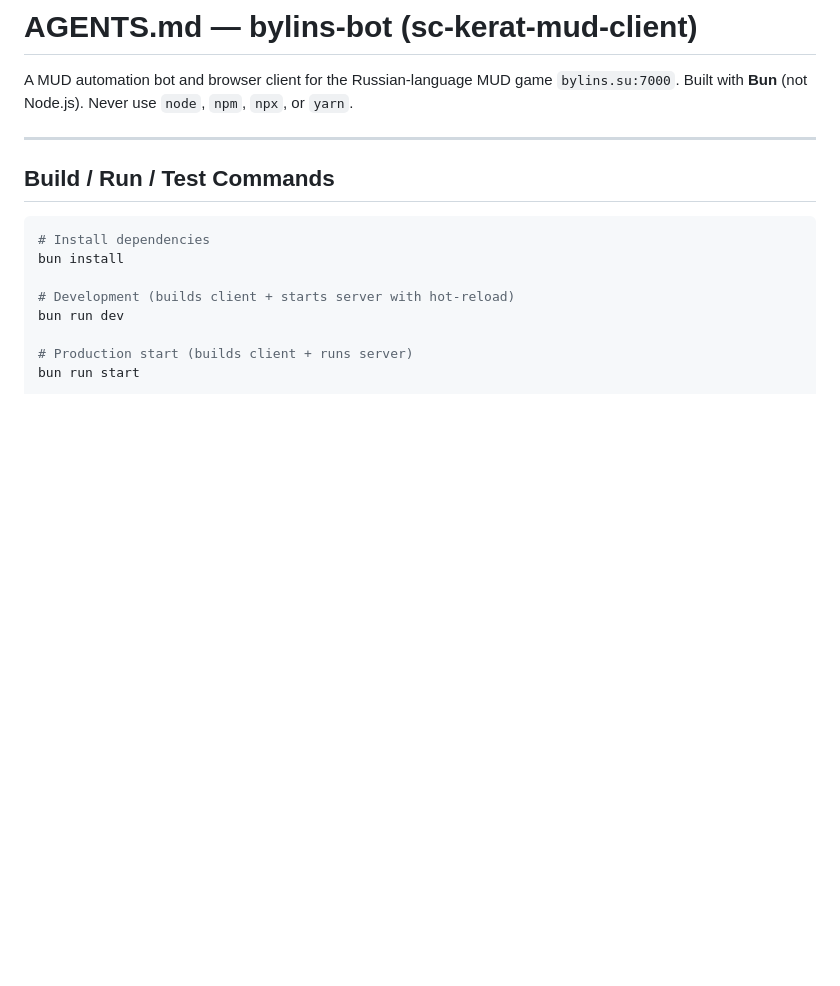
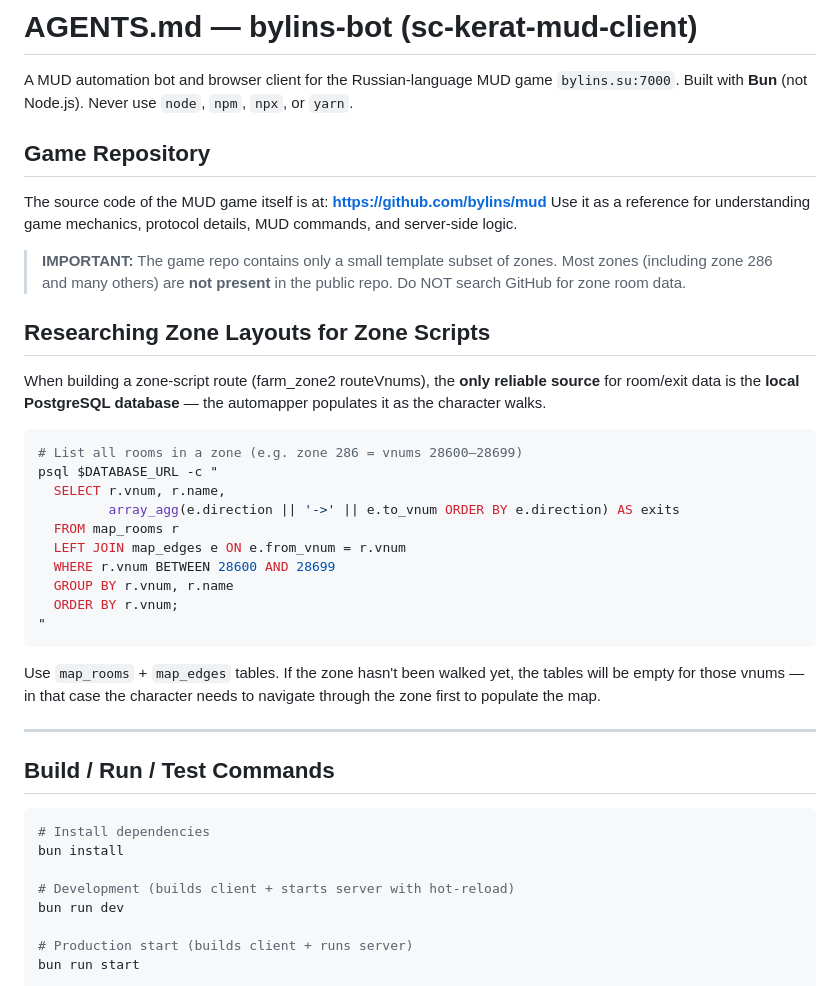
Before and after one commit to krolov/bylins-bot, a Markdown page: AGENTS.md, the part around the change. GitHub-like rendering; blank space fills up the shorter version.

Commit message:
docs: update AGENTS.md with new skills and zone-script documentation
Ultraworked with [Sisyphus](https://github.com/code-yeongyu/oh-my-openagent)

Co-authored-by: Sisyphus <clio-agent@sisyphuslabs.ai>

````diff
--- a/AGENTS.md
+++ b/AGENTS.md
@@ -2,6 +2,32 @@
 
 A MUD automation bot and browser client for the Russian-language MUD game `bylins.su:7000`.
 Built with **Bun** (not Node.js). Never use `node`, `npm`, `npx`, or `yarn`.
+
+## Game Repository
+
+The source code of the MUD game itself is at: **https://github.com/bylins/mud**
+Use it as a reference for understanding game mechanics, protocol details, MUD commands, and server-side logic.
+
+> **IMPORTANT:** The game repo contains only a small template subset of zones. Most zones (including zone 286 and many others) are **not present** in the public repo. Do NOT search GitHub for zone room data.
+
+## Researching Zone Layouts for Zone Scripts
+
+When building a zone-script route (farm_zone2 routeVnums), the **only reliable source** for room/exit data is the **local PostgreSQL database** — the automapper populates it as the character walks.
+
+```bash
+# List all rooms in a zone (e.g. zone 286 = vnums 28600–28699)
+psql $DATABASE_URL -c "
+  SELECT r.vnum, r.name,
+         array_agg(e.direction || '->' || e.to_vnum ORDER BY e.direction) AS exits
+  FROM map_rooms r
+  LEFT JOIN map_edges e ON e.from_vnum = r.vnum
+  WHERE r.vnum BETWEEN 28600 AND 28699
+  GROUP BY r.vnum, r.name
+  ORDER BY r.vnum;
+"
+```
+
+Use `map_rooms` + `map_edges` tables. If the zone hasn't been walked yet, the tables will be empty for those vnums — in that case the character needs to navigate through the zone first to populate the map.
 
 ---
 
````
